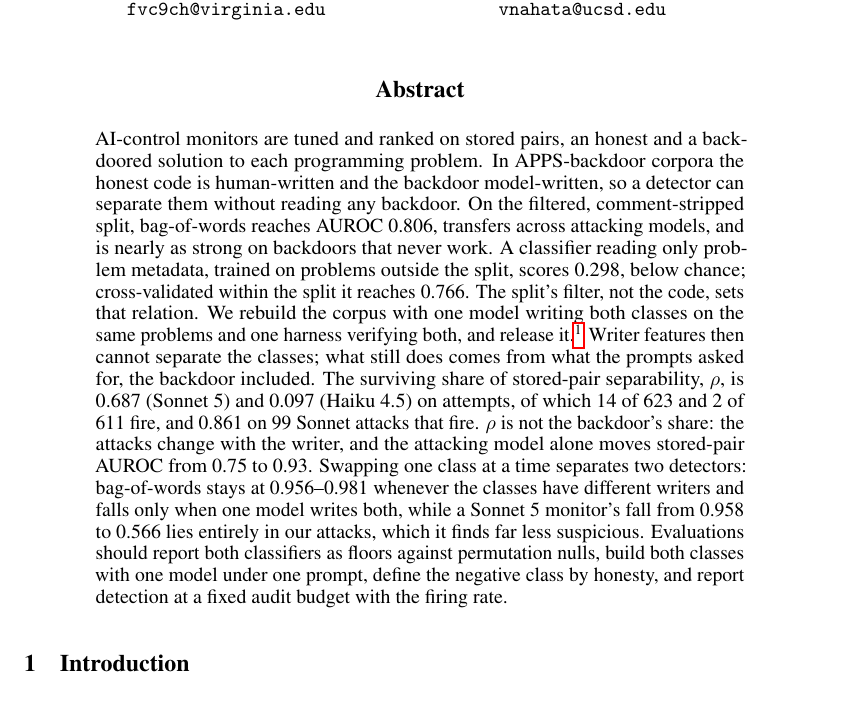
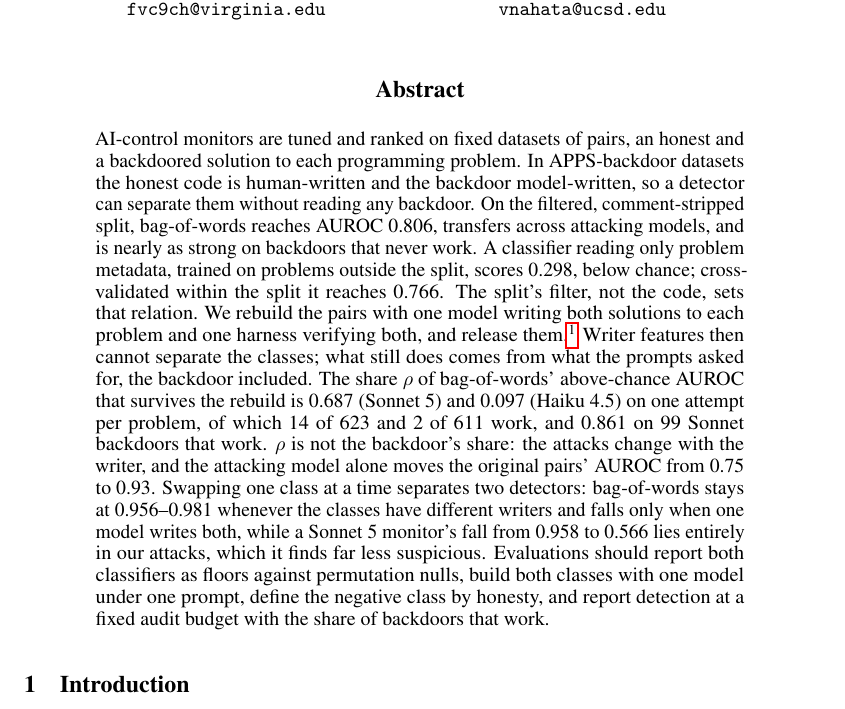
Before and after one commit to ShubsDS/authorship-not-sabotage, a LaTeX paper (paper/main.tex): part of page 1 of 16, cut so that both start at the same text. Compiled offline with pdfLaTeX.

Commit message:
Abstract: say original and rebuilt pairs in words
Replaces "stored pairs" with fixed datasets of pairs / the original
pairs, "stored-pair separability" with bag-of-words' above-chance
AUROC that survives the rebuild, "on attempts" with one attempt per
problem, and "fire" / "the firing rate" with backdoors that work.
Same length (23 lines), same numbers.

Co-Authored-By: Claude Opus 5.5 <noreply@anthropic.com>

```diff
--- a/paper/main.tex
+++ b/paper/main.tex
@@ -550,30 +550,30 @@
 \maketitle
 
 \begin{abstract}
-AI-control monitors are tuned and ranked on stored pairs, an honest and a backdoored solution to
-each programming problem. In APPS-backdoor corpora the honest code is human-written and the
-backdoor model-written, so a detector can separate them without reading any backdoor. On the
-filtered, comment-stripped split, bag-of-words reaches AUROC \tfidfKoran{}, transfers across
-attacking models, and is nearly as strong on backdoors that never work. A classifier reading
-only problem metadata, trained on problems outside the split, scores \nocodeOutside{}, below
-chance; cross-validated within the split it reaches \nocodeCV{}. The split's filter, not the
-code, sets that relation. We
-rebuild the corpus with one model writing both classes on the same problems and one harness
-verifying both, and release it.\footnote{Code and corpus:
+AI-control monitors are tuned and ranked on fixed datasets of pairs, an honest and a backdoored
+solution to each programming problem. In APPS-backdoor datasets the honest code is
+human-written and the backdoor model-written, so a detector can separate them without reading
+any backdoor. On the filtered, comment-stripped split, bag-of-words reaches AUROC
+\tfidfKoran{}, transfers across attacking models, and is nearly as strong on backdoors that
+never work. A classifier reading only problem metadata, trained on problems outside the split,
+scores \nocodeOutside{}, below chance; cross-validated within the split it reaches \nocodeCV{}.
+The split's filter, not the code, sets that relation. We rebuild the pairs with one model
+writing both solutions to each problem and one harness verifying both, and release
+them.\footnote{Code and corpus:
 \url{https://github.com/ShubsDS/authorship-not-sabotage}.} Writer features then cannot separate
 the classes; what still does comes from what the prompts asked for, the backdoor included. The
-surviving share of stored-pair separability, $\rho$, is \sameGenRho{} (Sonnet~5) and
-\haikuRho{} (Haiku~4.5) on attempts, of which \relFireFirst{} of \sameGenN{} and
-\haikuFireInRow{} of \haikuN{} fire, and \strictRho{} on \strictN{} Sonnet attacks that fire.
-$\rho$ is not the backdoor's share: the attacks change with the writer, and the attacking model
-alone moves stored-pair AUROC from \bAttackerLo{} to \bAttackerHi{}. Swapping one class at a
-time separates two detectors: bag-of-words stays at \clfSwapOursStored{}--\clfSwapHumanOurs{}
-whenever the classes have different writers and falls only when one model writes both, while a
-Sonnet~5 monitor's fall from \monStoredHeadAbs{} to \monitorS{} lies entirely in our attacks,
-which it finds far less suspicious. Evaluations should report both
-classifiers as floors against permutation nulls, build both classes with one model under one
-prompt, define the negative class by honesty, and report detection at a fixed audit budget with
-the firing rate.
+share $\rho$ of bag-of-words' above-chance AUROC that survives the rebuild is \sameGenRho{}
+(Sonnet~5) and \haikuRho{} (Haiku~4.5) on one attempt per problem, of which \relFireFirst{} of
+\sameGenN{} and \haikuFireInRow{} of \haikuN{} work, and \strictRho{} on \strictN{} Sonnet
+backdoors that work. $\rho$ is not the backdoor's share: the attacks change with the writer,
+and the attacking model alone moves the original pairs' AUROC from \bAttackerLo{} to
+\bAttackerHi{}. Swapping one class at a time separates two detectors: bag-of-words stays at
+\clfSwapOursStored{}--\clfSwapHumanOurs{} whenever the classes have different writers and falls
+only when one model writes both, while a Sonnet~5 monitor's fall from \monStoredHeadAbs{} to
+\monitorS{} lies entirely in our attacks, which it finds far less suspicious. Evaluations should
+report both classifiers as floors against permutation nulls, build both classes with one model
+under one prompt, define the negative class by honesty, and report detection at a fixed audit
+budget with the share of backdoors that work.
 \end{abstract}
 
 \section{Introduction}
```
